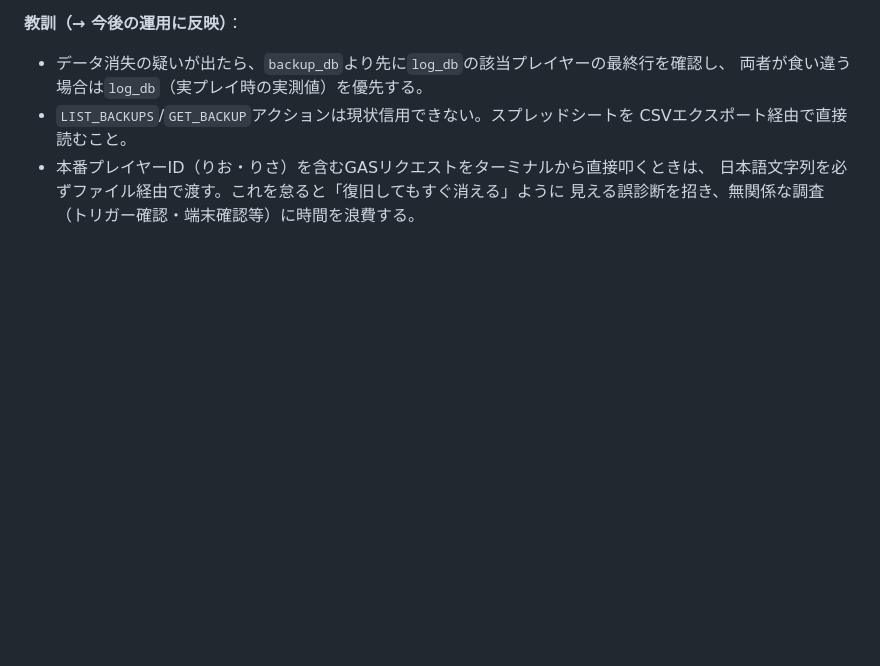
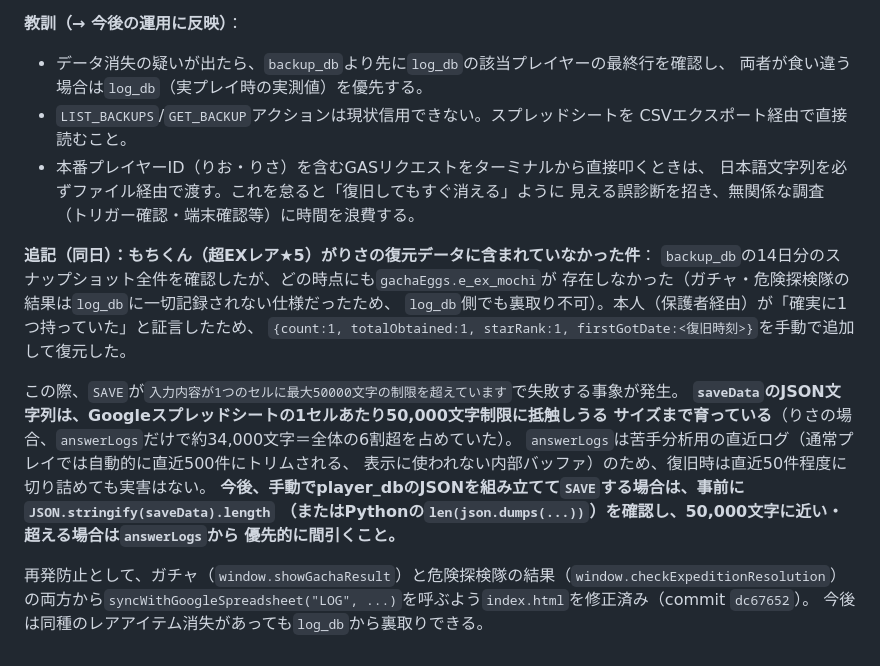
Before and after one commit to nekobb619-jpg/yumekawa, a Markdown page: .knowledge/postmortems.md, the part around the change. Drawn GitHub-style; blank space fills up the shorter version.

Commit message:
postmortem: もちくん復元と50,000文字セル制限の追記
backup_db/log_dbのどちらにも記録がなかったもちくん(超EXレア)の
復元経緯と、SAVE時にsaveData JSONがスプレッドシートの1セル
50,000文字制限に触れた事象・対応(answerLogsのトリム)を記録。

```diff
--- a/.knowledge/postmortems.md
+++ b/.knowledge/postmortems.md
@@ -506,3 +506,22 @@ Node `vm`で(1)実プレイヤーID（"りお"）でのログインが実際にG
 - 本番プレイヤーID（りお・りさ）を含むGASリクエストをターミナルから直接叩くときは、
   日本語文字列を必ずファイル経由で渡す。これを怠ると「復旧してもすぐ消える」ように
   見える誤診断を招き、無関係な調査（トリガー確認・端末確認等）に時間を浪費する。
+
+**追記（同日）：もちくん（超EXレア★5）がりさの復元データに含まれていなかった件**：
+`backup_db`の14日分のスナップショット全件を確認したが、どの時点にも`gachaEggs.e_ex_mochi`が
+存在しなかった（ガチャ・危険探検隊の結果は`log_db`に一切記録されない仕様だったため、
+`log_db`側でも裏取り不可）。本人（保護者経由）が「確実に1つ持っていた」と証言したため、
+`{count:1, totalObtained:1, starRank:1, firstGotDate:<復旧時刻>}`を手動で追加して復元した。
+
+この際、`SAVE`が`入力内容が1つのセルに最大50000文字の制限を超えています`で失敗する事象が発生。
+**`saveData`のJSON文字列は、Googleスプレッドシートの1セルあたり50,000文字制限に抵触しうる
+サイズまで育っている**（りさの場合、`answerLogs`だけで約34,000文字＝全体の6割超を占めていた）。
+`answerLogs`は苦手分析用の直近ログ（通常プレイでは自動的に直近500件にトリムされる、
+表示に使われない内部バッファ）のため、復旧時は直近50件程度に切り詰めても実害はない。
+**今後、手動でplayer_dbのJSONを組み立てて`SAVE`する場合は、事前に`JSON.stringify(saveData).length`
+（またはPythonの`len(json.dumps(...))`）を確認し、50,000文字に近い・超える場合は`answerLogs`から
+優先的に間引くこと。**
+
+再発防止として、ガチャ（`window.showGachaResult`）と危険探検隊の結果（`window.checkExpeditionResolution`）
+の両方から`syncWithGoogleSpreadsheet("LOG", ...)`を呼ぶよう`index.html`を修正済み（commit `dc67652`）。
+今後は同種のレアアイテム消失があっても`log_db`から裏取りできる。
```
